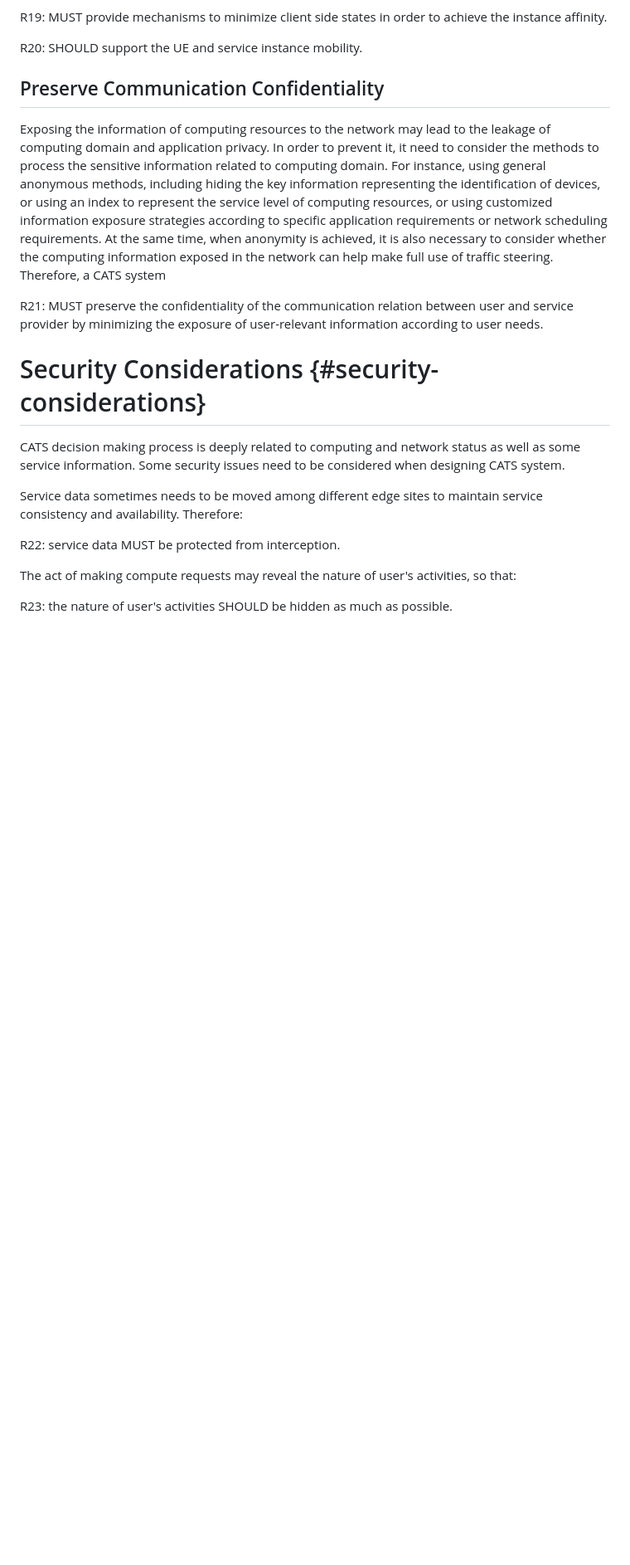
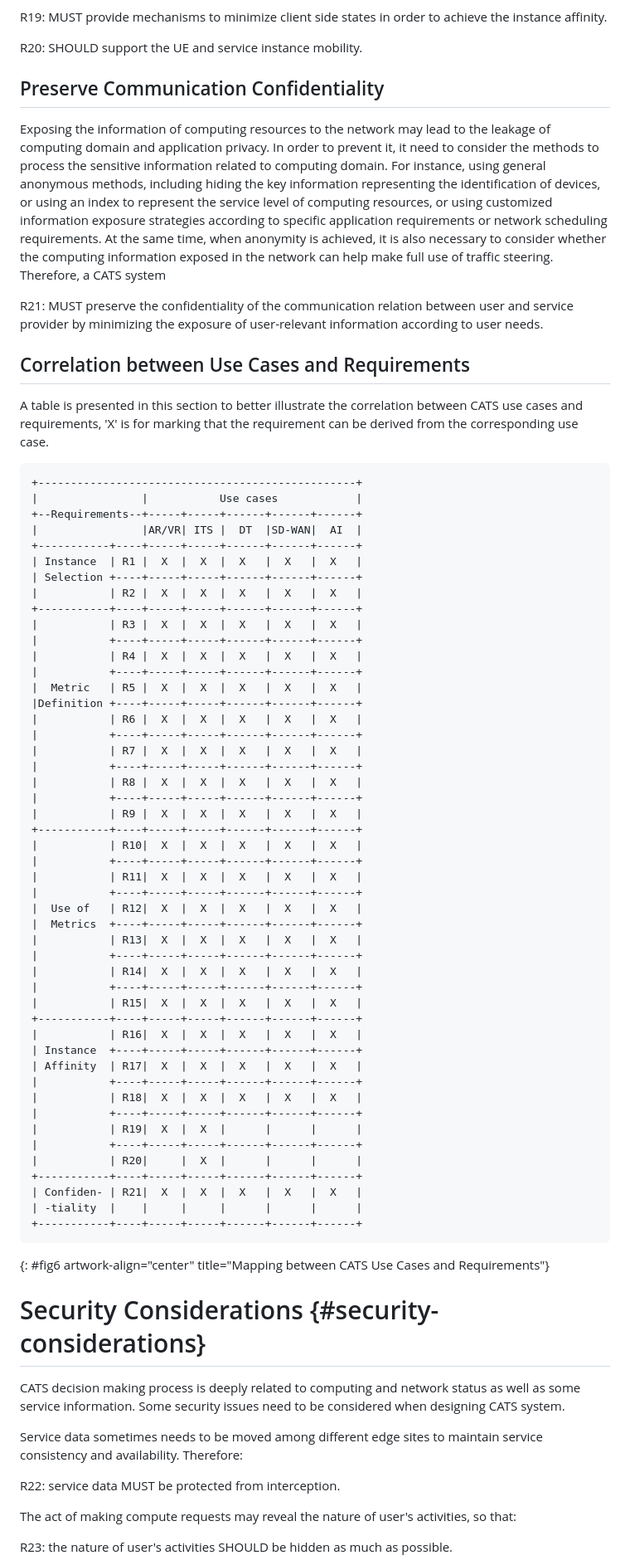
Before and after one commit to ietf-wg-cats/draft-ietf-cats-usecases-requirements, a Markdown page: draft-ietf-cats-usecases-requirements.md, the part around the change printed below. Shown: that part at 83% size. GitHub-like rendering; blank space fills up the shorter version.

```diff
--- a/draft-ietf-cats-usecases-requirements.md
+++ b/draft-ietf-cats-usecases-requirements.md
@@ -1022,7 +977,61 @@ R21: MUST preserve the confidentiality of the communication
 relation between user and service provider by minimizing the exposure
 of user-relevant information according to user needs.
 
+## Correlation between Use Cases and Requirements
 
+A table is presented in this section to better illustrate the correlation between CATS use cases and requirements, 'X' is for marking that the requirement can be derived from the corresponding use case.
+
+~~~~
++-------------------------------------------------+
+|                |           Use cases            |
++--Requirements--+-----+-----+------+------+------+
+|                |AR/VR| ITS |  DT  |SD-WAN|  AI  |
++-----------+----+-----+-----+------+------+------+
+| Instance  | R1 |  X  |  X  |  X   |  X   |  X   |
+| Selection +----+-----+-----+------+------+------+
+|           | R2 |  X  |  X  |  X   |  X   |  X   |
++-----------+----+-----+-----+------+------+------+
+|           | R3 |  X  |  X  |  X   |  X   |  X   |
+|           +----+-----+-----+------+------+------+
+|           | R4 |  X  |  X  |  X   |  X   |  X   |
+|           +----+-----+-----+------+------+------+
+|  Metric   | R5 |  X  |  X  |  X   |  X   |  X   |
+|Definition +----+-----+-----+------+------+------+
+|           | R6 |  X  |  X  |  X   |  X   |  X   |
+|           +----+-----+-----+------+------+------+
+|           | R7 |  X  |  X  |  X   |  X   |  X   |
+|           +----+-----+-----+------+------+------+
+|           | R8 |  X  |  X  |  X   |  X   |  X   |
+|           +----+-----+-----+------+------+------+
+|           | R9 |  X  |  X  |  X   |  X   |  X   |
++-----------+----+-----+-----+------+------+------+
+|           | R10|  X  |  X  |  X   |  X   |  X   |
+|           +----+-----+-----+------+------+------+
+|           | R11|  X  |  X  |  X   |  X   |  X   |
+|           +----+-----+-----+------+------+------+
+|  Use of   | R12|  X  |  X  |  X   |  X   |  X   |
+|  Metrics  +----+-----+-----+------+------+------+
+|           | R13|  X  |  X  |  X   |  X   |  X   |
+|           +----+-----+-----+------+------+------+
+|           | R14|  X  |  X  |  X   |  X   |  X   |
+|           +----+-----+-----+------+------+------+
+|           | R15|  X  |  X  |  X   |  X   |  X   |
++-----------+----+-----+-----+------+------+------+
+|           | R16|  X  |  X  |  X   |  X   |  X   |
+| Instance  +----+-----+-----+------+------+------+
+| Affinity  | R17|  X  |  X  |  X   |  X   |  X   |
+|           +----+-----+-----+------+------+------+
+|           | R18|  X  |  X  |  X   |  X   |  X   |
+|           +----+-----+-----+------+------+------+
+|           | R19|  X  |  X  |      |      |      |
+|           +----+-----+-----+------+------+------+
+|           | R20|     |  X  |      |      |      |
++-----------+----+-----+-----+------+------+------+
+| Confiden- | R21|  X  |  X  |  X   |  X   |  X   |
+| -tiality  |    |     |     |      |      |      |
++-----------+----+-----+-----+------+------+------+
+~~~~
+{: #fig6 artwork-align="center" title="Mapping between CATS Use Cases and Requirements"}
 
 # Security Considerations {#security-considerations}
 
```
Also changed, not shown: other parts of draft-ietf-cats-usecases-requirements.md (+40 -85 lines).
